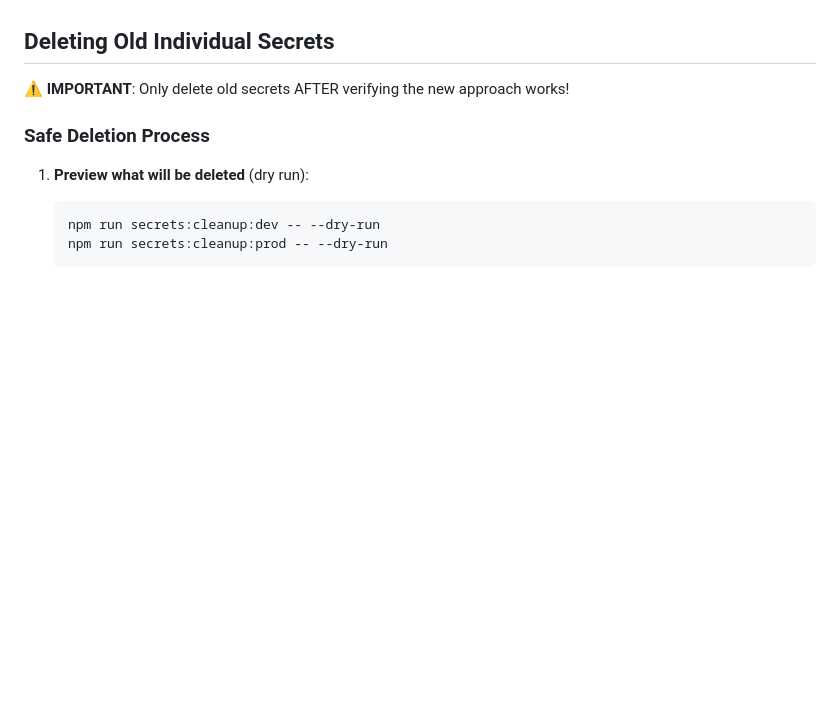
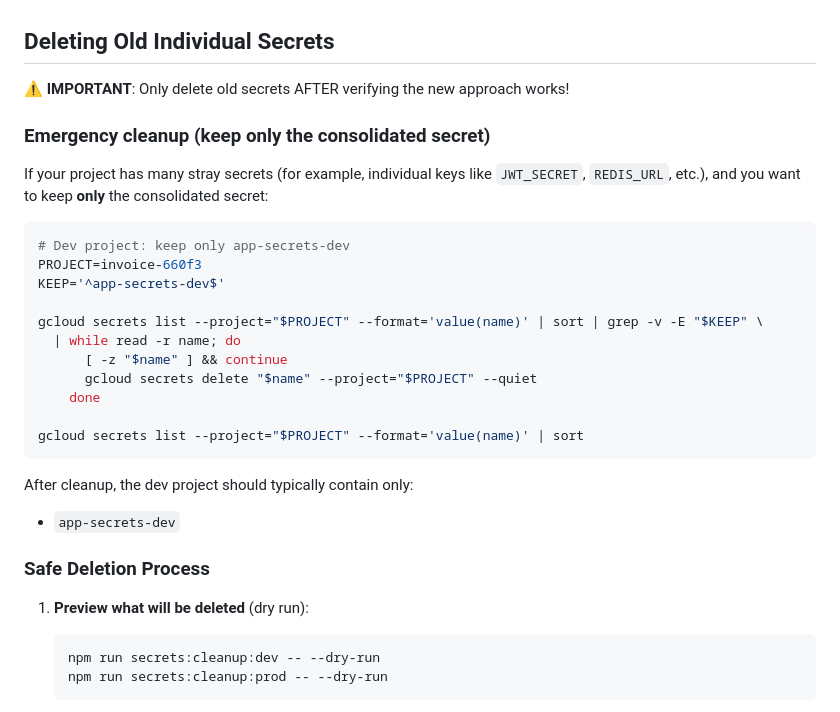
Before and after one commit to BishalBudhathoki/carenest_backend, a Markdown page: SECRETS_QUICKSTART.md, the part around the change. Rendered like a GitHub page; blank space fills up the shorter version.

Commit message:
docs: add emergency secret-manager cleanup instructions

````diff
--- a/SECRETS_QUICKSTART.md
+++ b/SECRETS_QUICKSTART.md
@@ -210,6 +210,28 @@ See comprehensive documentation:
 
 **⚠️ IMPORTANT**: Only delete old secrets AFTER verifying the new approach works!
 
+### Emergency cleanup (keep only the consolidated secret)
+
+If your project has many stray secrets (for example, individual keys like `JWT_SECRET`, `REDIS_URL`, etc.), and you want to keep **only** the consolidated secret:
+
+```bash
+# Dev project: keep only app-secrets-dev
+PROJECT=invoice-660f3
+KEEP='^app-secrets-dev$'
+
+gcloud secrets list --project="$PROJECT" --format='value(name)' | sort | grep -v -E "$KEEP" \
+  | while read -r name; do
+      [ -z "$name" ] && continue
+      gcloud secrets delete "$name" --project="$PROJECT" --quiet
+    done
+
+gcloud secrets list --project="$PROJECT" --format='value(name)' | sort
+```
+
+After cleanup, the dev project should typically contain only:
+
+- `app-secrets-dev`
+
 ### Safe Deletion Process
 
 1. **Preview what will be deleted** (dry run):
````
